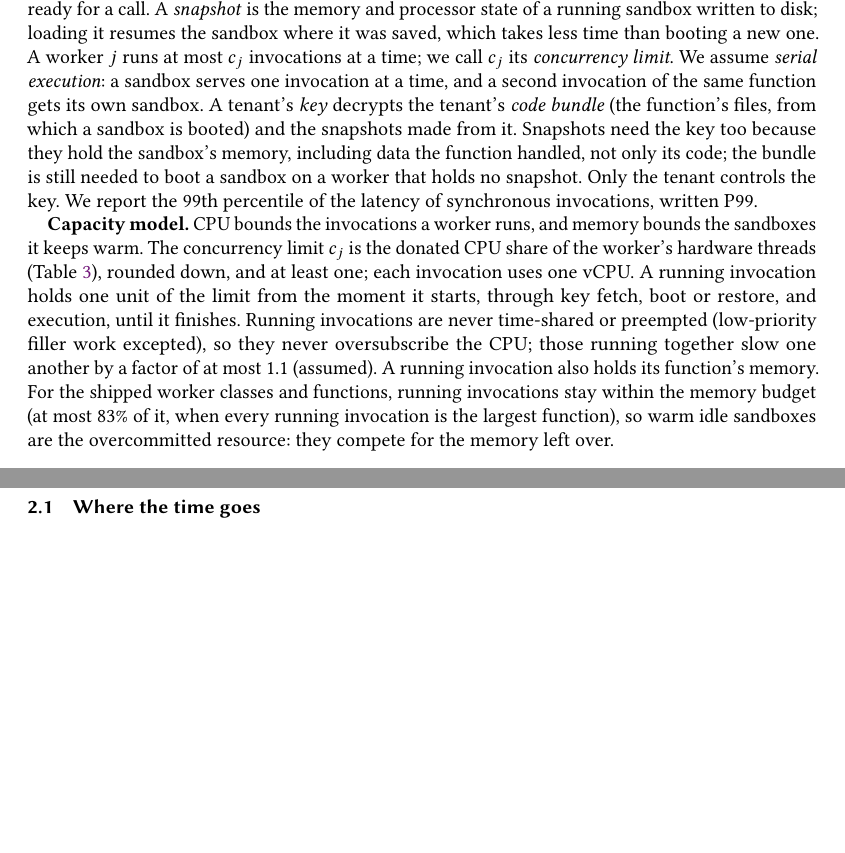
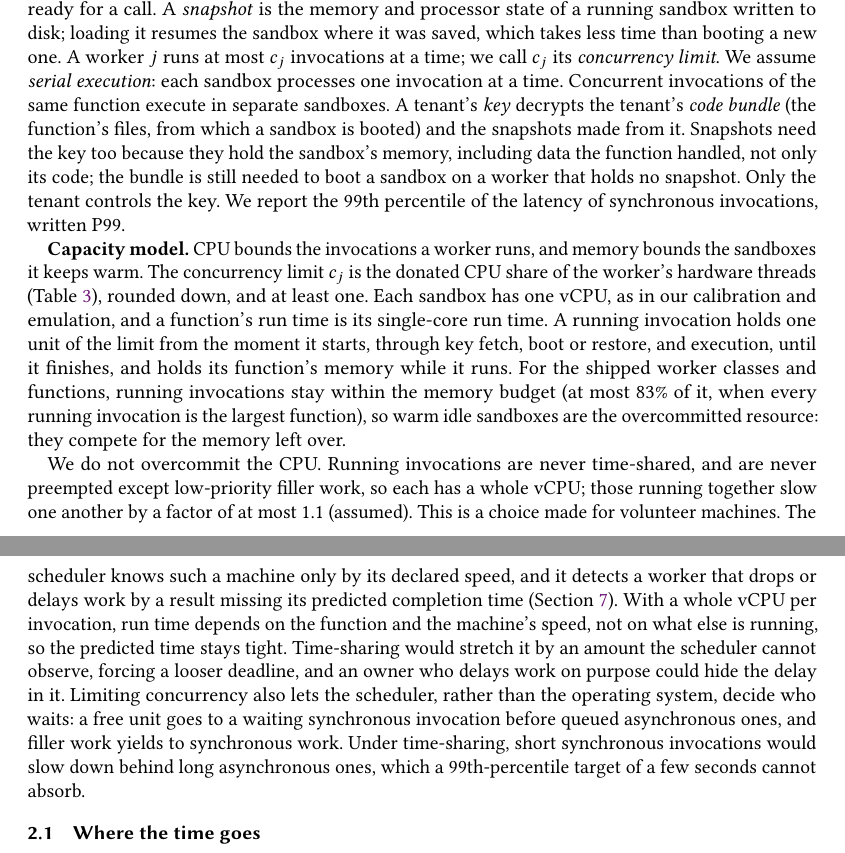
Before and after one commit to aalhadsawane/VOSS, a LaTeX paper (manuscript/main.tex, which reads manuscript/sections/background.tex): two parts of pages 3 and 4 of 23, joined at a grey line, cut so that both start at the same text, the shorter picture padded with empty space. Compiled offline with pdfLaTeX.

Commit message:
Background: serial execution wording, one vCPU per sandbox, motivation for not overcommitting CPU; log round 17
Co-Authored-By: Claude Sonnet 5.5 <noreply@anthropic.com>

```diff
--- a/manuscript/sections/background.tex
+++ b/manuscript/sections/background.tex
@@ -10,8 +10,8 @@ Firecracker~\cite{agache2020firecracker} \emph{microVMs}, virtual machines with
 kernel and a root file system image. A sandbox is \emph{warm} when it has finished starting and sits idle, ready for a call. A
 \emph{snapshot} is the memory and processor state of a running sandbox written to disk; loading it resumes the sandbox where it
 was saved, which takes less time than booting a new one. A worker $j$ runs at most $c_j$ invocations at a time; we call $c_j$ its
-\emph{concurrency limit}. We assume \emph{serial execution}: a sandbox serves one invocation at a time, and a second invocation
-of the same function gets its own sandbox. A tenant's \emph{key} decrypts the tenant's \emph{code bundle}
+\emph{concurrency limit}. We assume \emph{serial execution}: each sandbox processes one invocation at a time. Concurrent invocations of the same
+function execute in separate sandboxes. A tenant's \emph{key} decrypts the tenant's \emph{code bundle}
 (the function's files, from which a sandbox is booted) and the snapshots made from it. Snapshots need the key too because they
 hold the sandbox's memory, including data the function handled, not only its code; the bundle is still needed to boot a
 sandbox on a worker that holds no snapshot. Only the tenant controls the key. We report the 99th percentile of the
@@ -19,12 +19,22 @@ latency of synchronous invocations, written P99.
 
 \textbf{Capacity model.} CPU bounds the invocations a worker runs, and memory bounds the sandboxes it keeps warm. The
 concurrency limit $c_j$ is the donated CPU share of the worker's hardware threads (Table~\ref{tab:donated}), rounded down, and at
-least one; each invocation uses one vCPU. A running invocation holds one unit of the limit from the moment it starts, through
-key fetch, boot or restore, and execution, until it finishes. Running invocations are never time-shared or preempted (low-priority
-filler work excepted), so they never oversubscribe the CPU; those running together slow one another by a factor of at most 1.1
-(assumed). A running invocation also holds its function's memory. For the shipped worker classes and functions, running
-invocations stay within the memory budget (at most 83\% of it, when every running invocation is the largest function), so
-warm idle sandboxes are the overcommitted resource: they compete for the memory left over.
+least one. Each sandbox has one vCPU, as in our calibration and emulation, and a function's run time is its single-core run time.
+A running invocation holds one unit of the limit from the moment it starts, through key fetch, boot or restore, and execution,
+until it finishes, and holds its function's memory while it runs. For the shipped worker classes and functions, running
+invocations stay within the memory budget (at most 83\% of it, when every running invocation is the largest function), so warm
+idle sandboxes are the overcommitted resource: they compete for the memory left over.
+
+We do not overcommit the CPU. Running invocations are never time-shared, and are never preempted except low-priority filler
+work, so each has a whole vCPU; those running together slow one another by a factor of at most 1.1 (assumed). This is a choice
+made for volunteer machines. The scheduler knows such a machine only by its declared speed, and it detects a worker that drops
+or delays work by a result missing its predicted completion time (Section~\ref{sec:receipts}). With a whole vCPU per
+invocation, run time depends on the function and the machine's speed, not on what else is running, so the predicted time stays
+tight. Time-sharing would stretch it by an amount the scheduler cannot observe, forcing a looser deadline, and an owner who
+delays work on purpose could hide the delay in it. Limiting concurrency also lets the scheduler, rather than the operating
+system, decide who waits: a free unit goes to a waiting synchronous invocation before queued asynchronous ones, and filler work
+yields to synchronous work. Under time-sharing, short synchronous invocations would slow down behind long asynchronous ones,
+which a 99th-percentile target of a few seconds cannot absorb.
 
 \subsection{Where the time goes}
 Before a function runs, the invocation waits for the worker's concurrency limit to admit it, for the worker to obtain the tenant's key if it lacks it, and
```
Also changed, not shown: manuscript/HUMAN_FEEDBACK.md (+24 -0 lines), manuscript/sections/discussion.tex (+1 -2 lines).
